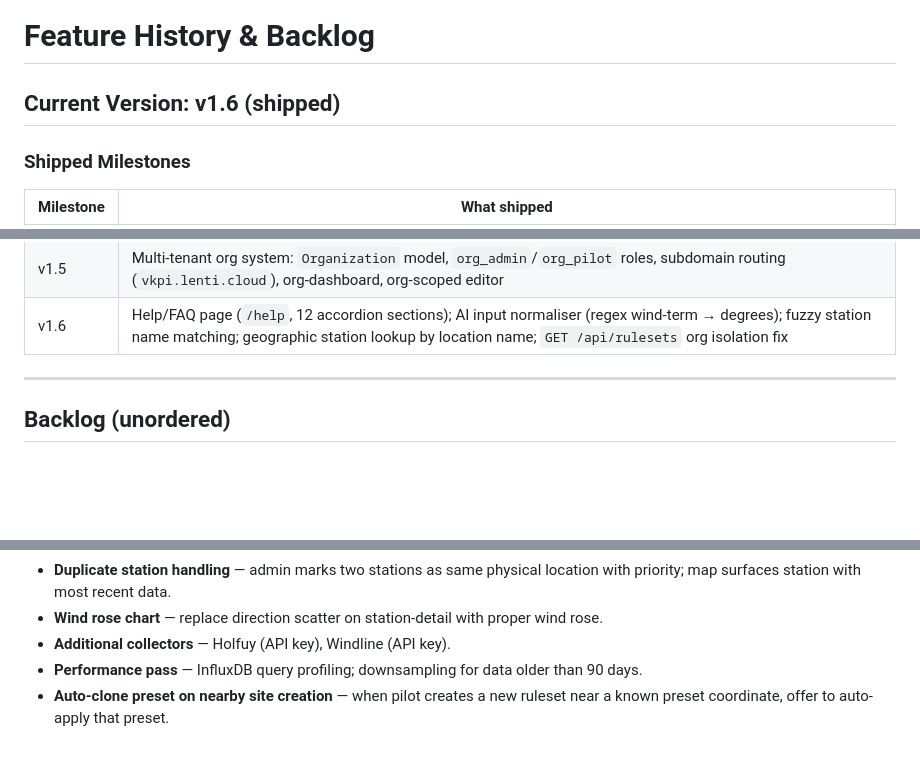
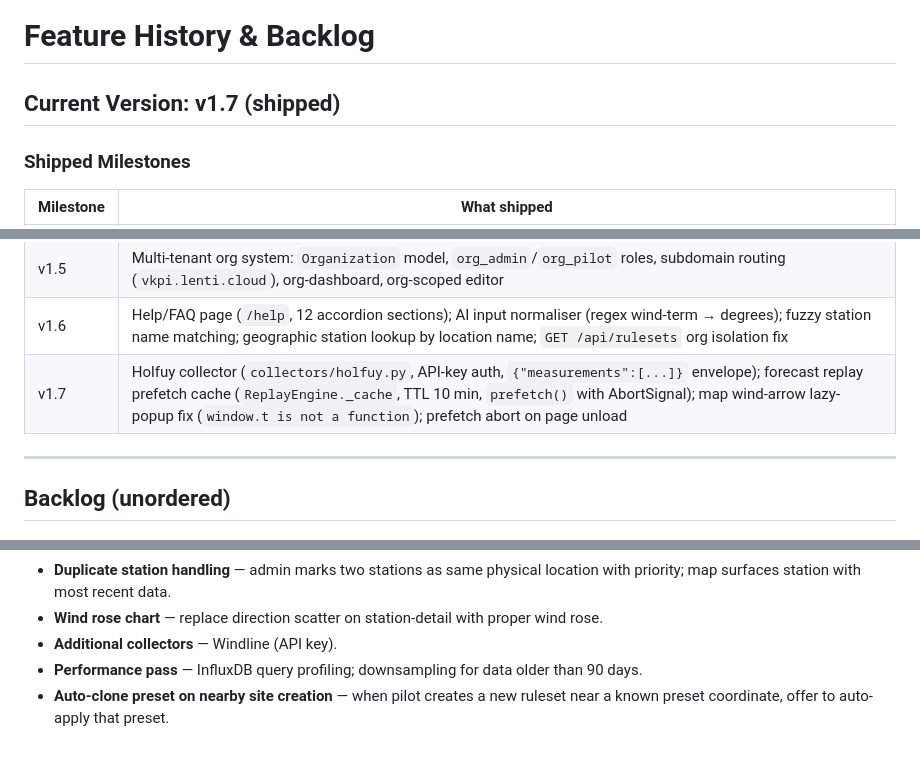
Before and after one commit to Think4dvantage/Lenticularis, a Markdown page: .ai/context/features.md, 3 parts joined by grey strips. Drawn GitHub-style; blank space fills up the shorter version.

```diff
--- a/.ai/context/features.md
+++ b/.ai/context/features.md
@@ -1,6 +1,6 @@
 # Feature History & Backlog
 
-## Current Version: v1.6 (shipped)
+## Current Version: v1.7 (shipped)
 
 ### Shipped Milestones
 
@@ -23,6 +23,7 @@
 | v1.4 | Opportunity site type (diamond marker ✦); AI rule suggestions via Ollama (`POST /api/ai/suggest-conditions`) |
 | v1.5 | Multi-tenant org system: `Organization` model, `org_admin`/`org_pilot` roles, subdomain routing (`vkpi.lenti.cloud`), org-dashboard, org-scoped editor |
 | v1.6 | Help/FAQ page (`/help`, 12 accordion sections); AI input normaliser (regex wind-term → degrees); fuzzy station name matching; geographic station lookup by location name; `GET /api/rulesets` org isolation fix |
+| v1.7 | Holfuy collector (`collectors/holfuy.py`, API-key auth, `{"measurements":[...]}` envelope); forecast replay prefetch cache (`ReplayEngine._cache`, TTL 10 min, `prefetch()` with AbortSignal); map wind-arrow lazy-popup fix (`window.t is not a function`); prefetch abort on page unload |
 
 ---
 
@@ -57,6 +58,6 @@ Replaces WhatsApp-based go/no-go coordination for VKPI commercial tandem operato
 - **Club area overlay** — toggleable GeoJSON polygon layer; admin UI to upload/edit.
 - **Duplicate station handling** — admin marks two stations as same physical location with priority; map surfaces station with most recent data.
 - **Wind rose chart** — replace direction scatter on station-detail with proper wind rose.
-- **Additional collectors** — Holfuy (API key), Windline (API key).
+- **Additional collectors** — Windline (API key).
 - **Performance pass** — InfluxDB query profiling; downsampling for data older than 90 days.
 - **Auto-clone preset on nearby site creation** — when pilot creates a new ruleset near a known preset coordinate, offer to auto-apply that preset.
```
Also changed, not shown: readme.md (+2 -1 lines).
